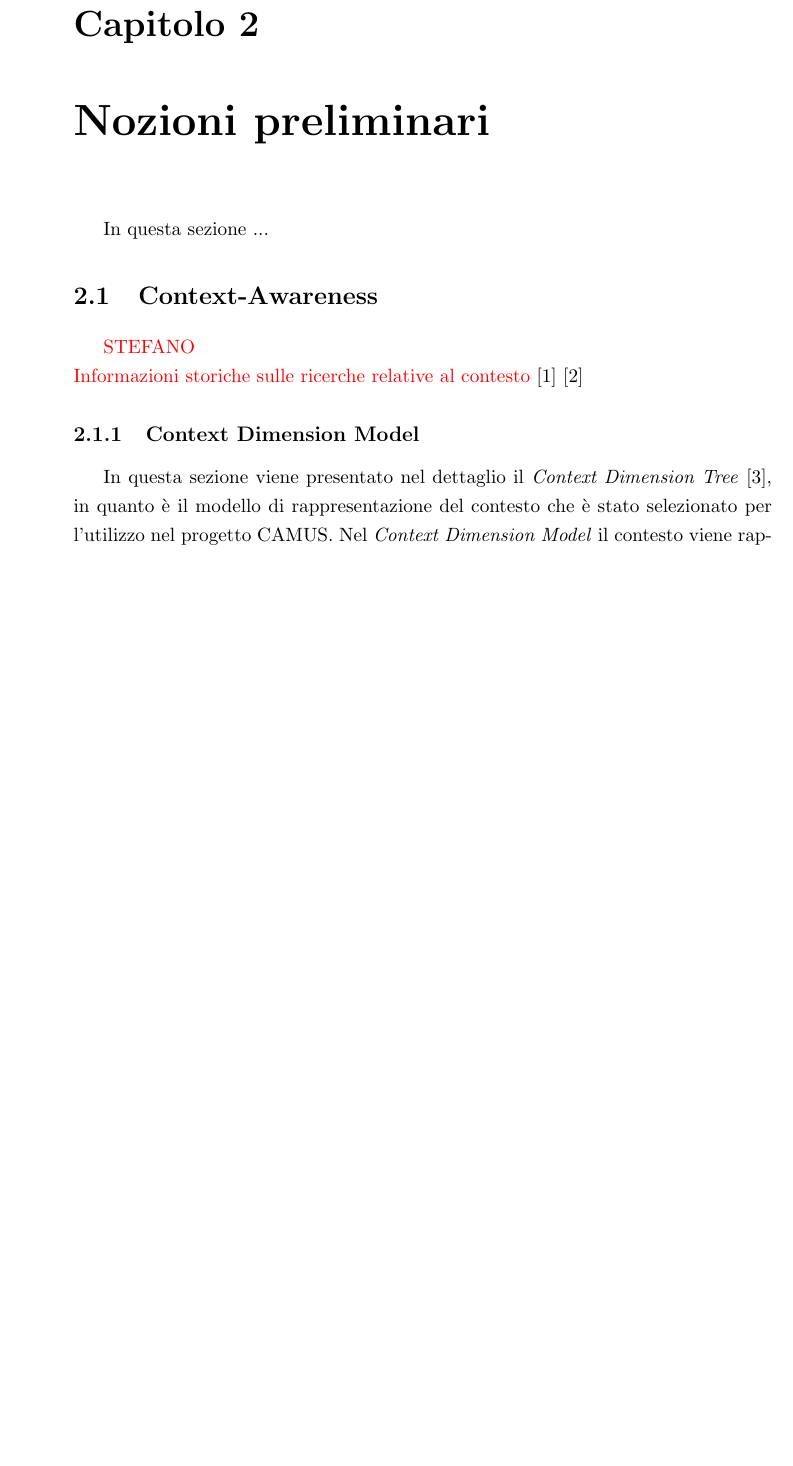
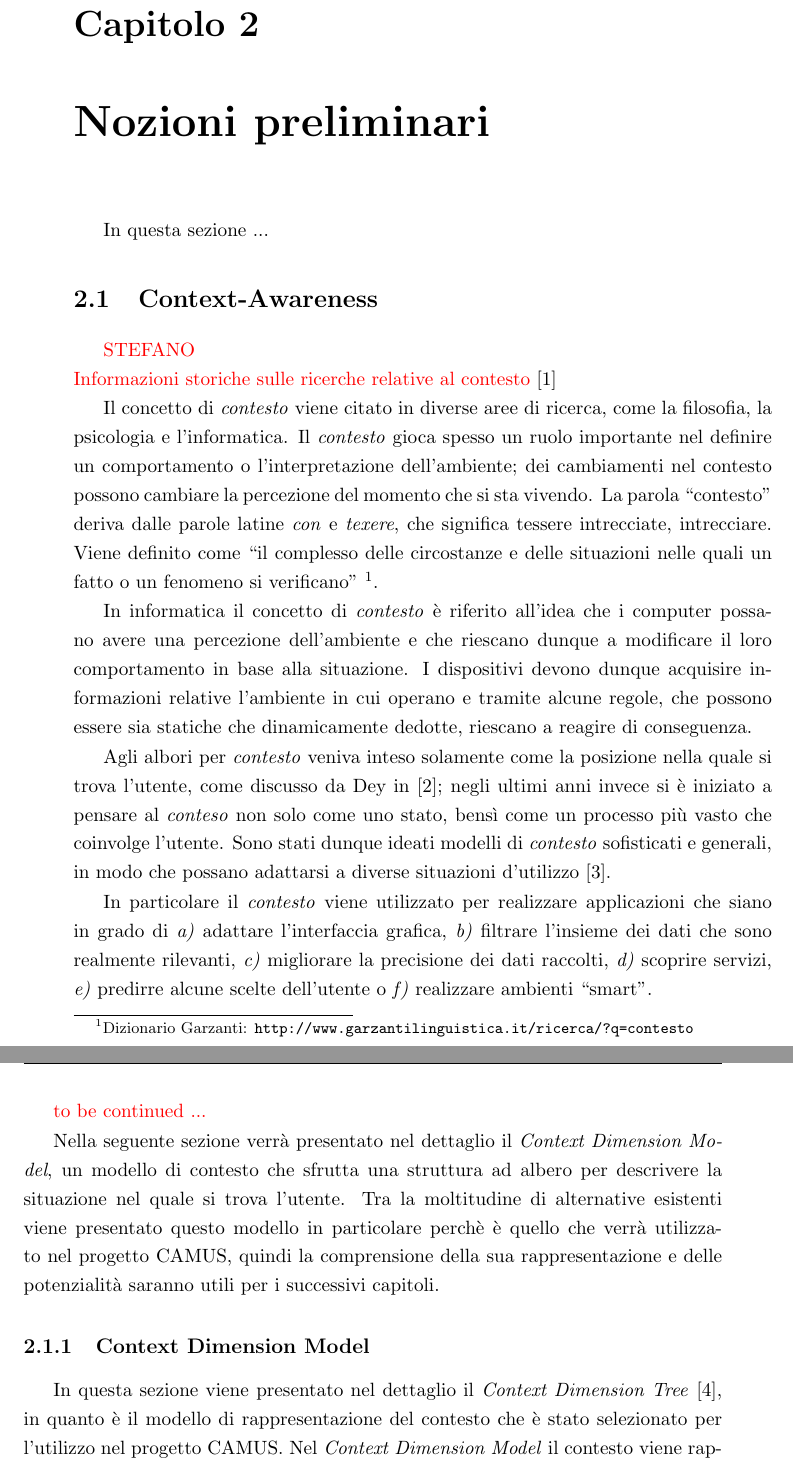
Before and after one commit to stefanogianelli/tesi-camus, a LaTeX thesis (tesi.tex, which reads 2-nozioni-preliminari/nozioni-preliminari.tex): part of page 19 of 68 before the commit and two parts of pages 19 and 20 of 70 after it, the two joined at a grey line, cut so that both start at the same text, the shorter picture padded with empty space. Compiled offline with pdfLaTeX; the source files are stored in an older character set and shown here as Unicode.

Commit message:
Iniziata sezione context awareness

```diff
--- a/2-nozioni-preliminari/nozioni-preliminari.tex
+++ b/2-nozioni-preliminari/nozioni-preliminari.tex
@@ -3,7 +3,19 @@ In questa sezione ...
 
 \section{Context-Awareness\label{sec:context-awareness}}
 
-\textcolor{red}{STEFANO\\Informazioni storiche sulle ricerche relative al contesto} \cite{DBLP:journals/sigmod/BolchiniCQST07} \cite{baldauf2007survey}
+\textcolor{red}{STEFANO\\Informazioni storiche sulle ricerche relative al contesto} \cite{baldauf2007survey}
+
+Il concetto di \emph{contesto} viene citato in diverse aree di ricerca, come la filosofia, la psicologia e l'informatica. Il \emph{contesto} gioca spesso un ruolo importante nel definire un comportamento o l'interpretazione dell'ambiente; dei cambiamenti nel contesto possono cambiare la percezione del momento che si sta vivendo. La parola \virgolette{contesto} deriva dalle parole latine \emph{con} e \emph{texere}, che significa tessere intrecciate, intrecciare. Viene definito come \virgolette{il complesso delle circostanze e delle situazioni nelle quali un fatto o un fenomeno si verificano} \footnote{Dizionario Garzanti: \url{http://www.garzantilinguistica.it/ricerca/?q=contesto}}.
+
+In informatica il concetto di \emph{contesto} è riferito all'idea che i computer possano avere una percezione dell'ambiente e che riescano dunque a modificare il loro comportamento in base alla situazione. I dispositivi devono dunque acquisire informazioni relative l'ambiente in cui operano e tramite alcune regole, che possono essere sia statiche che dinamicamente dedotte, riescano a reagire di conseguenza.
+
+Agli albori per \emph{contesto} veniva inteso solamente come la posizione nella quale si trova l'utente, come discusso da Dey in \cite{dey2001understanding}; negli ultimi anni invece si è iniziato a pensare al \emph{conteso} non solo come uno stato, bensì come un processo più vasto che coinvolge l'utente. Sono stati dunque ideati modelli di \emph{contesto} sofisticati e generali, in modo che possano adattarsi a diverse situazioni d'utilizzo \cite{DBLP:journals/sigmod/BolchiniCQST07}.
+
+In particolare il \emph{contesto} viene utilizzato per realizzare applicazioni che siano in grado di \emph{a)} adattare l'interfaccia grafica, \emph{b)} filtrare l'insieme dei dati che sono realmente rilevanti, \emph{c)} migliorare la precisione dei dati raccolti, \emph{d)} scoprire servizi, \emph{e)} predirre alcune scelte dell'utente o \emph{f)} realizzare ambienti \virgolette{smart}.
+
+\textcolor{red}{to be continued ...}
+
+Nella seguente sezione verrà presentato nel dettaglio il \emph{Context Dimension Model}, un modello di contesto che sfrutta una struttura ad albero per descrivere la situazione nel quale si trova l'utente. Tra la moltitudine di alternative esistenti viene presentato questo modello in particolare perchè è quello che verrà utilizzato nel progetto CAMUS, quindi la comprensione della sua rappresentazione e delle potenzialità saranno utili per i successivi capitoli.
 
 \subsection{Context Dimension Model\label{sec:context-dimension-model}}
 
```
Also changed, not shown: bibliografia.bib (+11 -0 lines), tesi.tex (line endings or trailing spaces), 2-nozioni-preliminari/nozioni-preliminari.tex (2 more changed lines).
